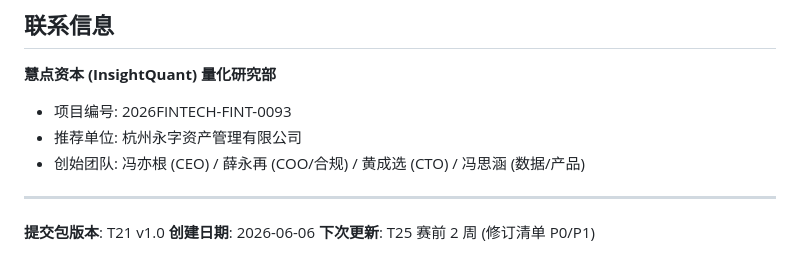
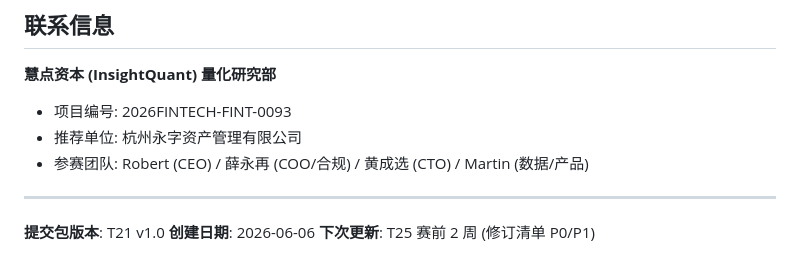
Before and after one commit to yigenfeng0707-netizen/quantinsight-pro, a Markdown page: README.md, the part around the change. Rendered like a GitHub page.

```diff
--- a/README.md
+++ b/README.md
@@ -269,7 +269,7 @@ QuantInsight_Pro_提交包_v1.0/
 **慧点资本 (InsightQuant) 量化研究部**
 - 项目编号: 2026FINTECH-FINT-0093
 - 推荐单位: 杭州永字资产管理有限公司
-- 创始团队: 冯亦根 (CEO) / 薛永再 (COO/合规) / 黄成选 (CTO) / 冯思涵 (数据/产品)
+- 参赛团队: Robert (CEO) / 薛永再 (COO/合规) / 黄成选 (CTO) / Martin (数据/产品)
 
 ---
 
```
